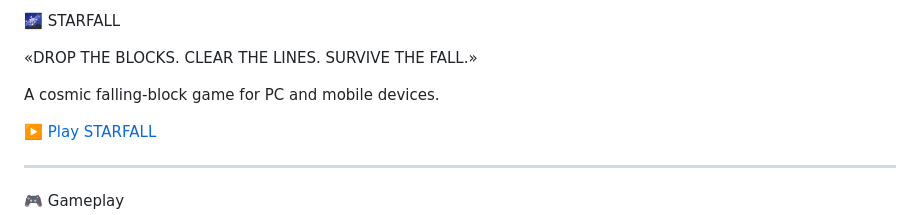
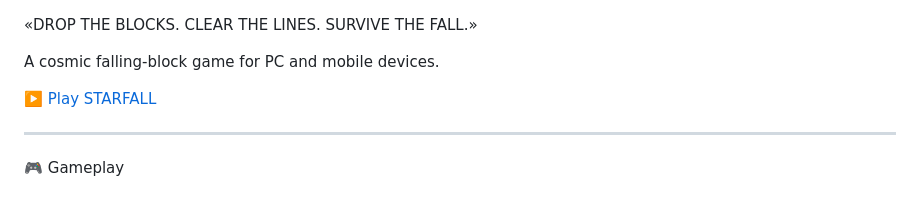
Before and after one commit to DragosDomini/STARFALL, a Markdown page: README.md, the part around the change. Rendered like a GitHub page.

Commit message:
Update README.md
Signed-off-by: CyndyrAeternum <35478653+DragosDomini@users.noreply.github.com>

```diff
--- a/README.md
+++ b/README.md
@@ -1,5 +1,3 @@
-🌌 STARFALL
-
 «DROP THE BLOCKS. CLEAR THE LINES. SURVIVE THE FALL.»
 
 A cosmic falling-block game for PC and mobile devices.
```
